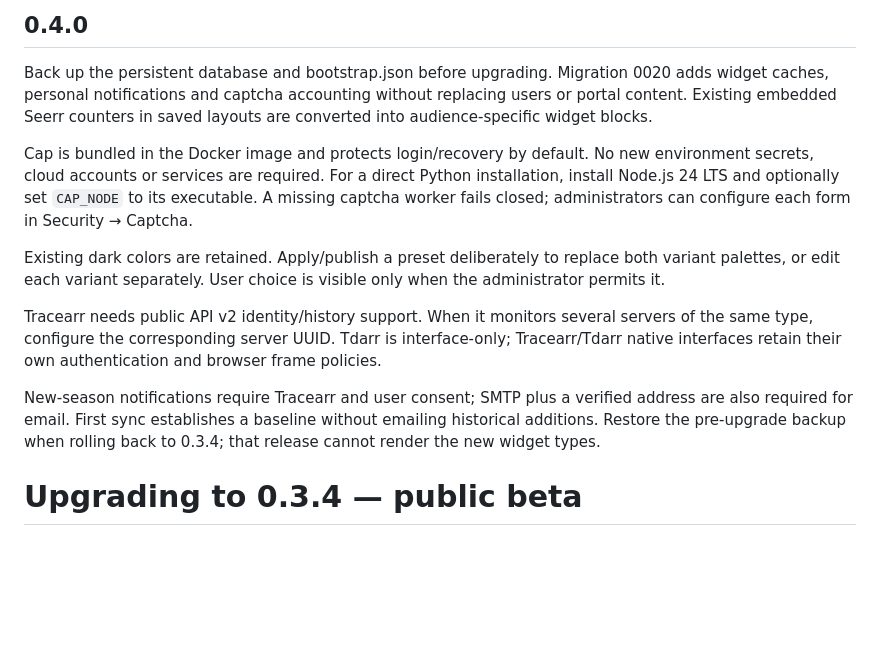
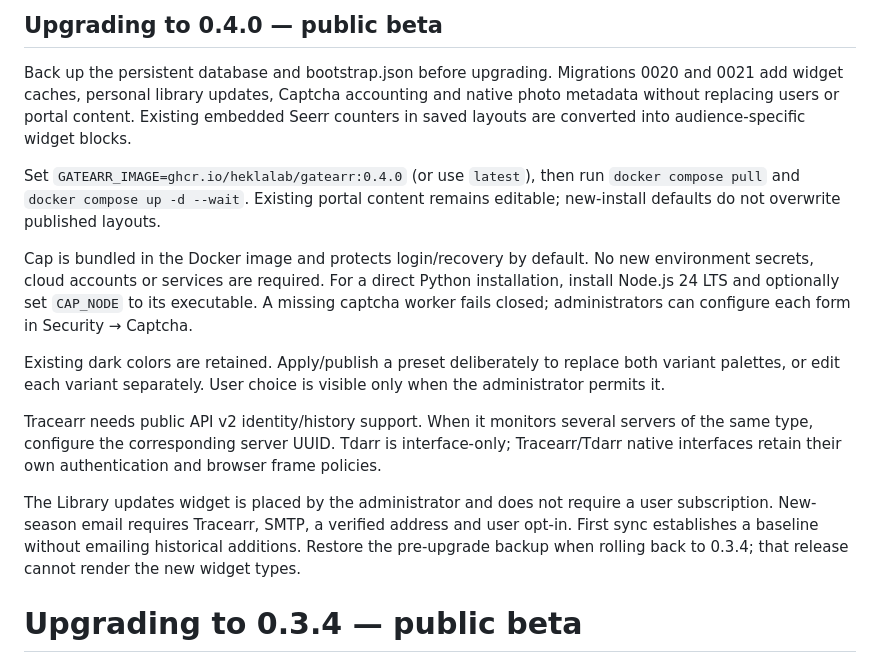
Before and after one commit to HeklaLab/gatearr, a Markdown page: UPGRADING.md, the part around the change. Drawn GitHub-style; blank space fills up the shorter version.

Commit message:
Clarify 0.4.0 upgrade and email-only subscriptions

```diff
--- a/UPGRADING.md
+++ b/UPGRADING.md
@@ -1,6 +1,8 @@
-## 0.4.0
+## Upgrading to 0.4.0 — public beta
 
-Back up the persistent database and bootstrap.json before upgrading. Migration 0020 adds widget caches, personal notifications and captcha accounting without replacing users or portal content. Existing embedded Seerr counters in saved layouts are converted into audience-specific widget blocks.
+Back up the persistent database and bootstrap.json before upgrading. Migrations 0020 and 0021 add widget caches, personal library updates, Captcha accounting and native photo metadata without replacing users or portal content. Existing embedded Seerr counters in saved layouts are converted into audience-specific widget blocks.
+
+Set `GATEARR_IMAGE=ghcr.io/heklalab/gatearr:0.4.0` (or use `latest`), then run `docker compose pull` and `docker compose up -d --wait`. Existing portal content remains editable; new-install defaults do not overwrite published layouts.
 
 Cap is bundled in the Docker image and protects login/recovery by default. No new environment secrets, cloud accounts or services are required. For a direct Python installation, install Node.js 24 LTS and optionally set `CAP_NODE` to its executable. A missing captcha worker fails closed; administrators can configure each form in Security → Captcha.
 
@@ -8,7 +10,7 @@ Existing dark colors are retained. Apply/publish a preset deliberately to replac
 
 Tracearr needs public API v2 identity/history support. When it monitors several servers of the same type, configure the corresponding server UUID. Tdarr is interface-only; Tracearr/Tdarr native interfaces retain their own authentication and browser frame policies.
 
-New-season notifications require Tracearr and user consent; SMTP plus a verified address are also required for email. First sync establishes a baseline without emailing historical additions. Restore the pre-upgrade backup when rolling back to 0.3.4; that release cannot render the new widget types.
+The Library updates widget is placed by the administrator and does not require a user subscription. New-season email requires Tracearr, SMTP, a verified address and user opt-in. First sync establishes a baseline without emailing historical additions. Restore the pre-upgrade backup when rolling back to 0.3.4; that release cannot render the new widget types.
 
 # Upgrading to 0.3.4 — public beta
 
```
Also changed, not shown: RELEASE_NOTES.md (+1 -1 lines).
